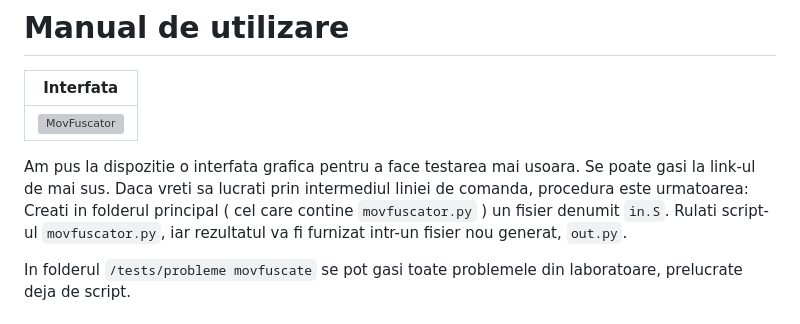
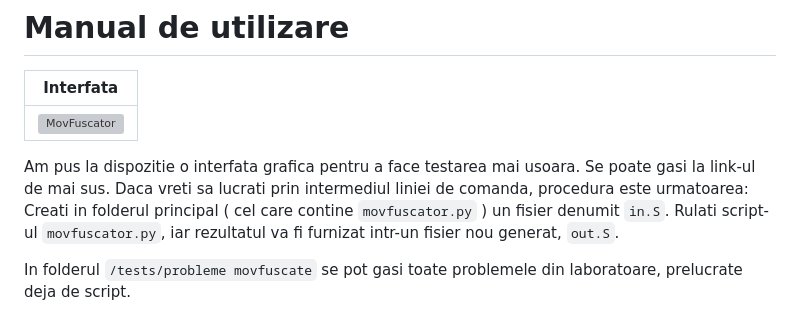
Before and after one commit to fanceapa1/MoVfuscator, a Markdown page: README.md, the part around the change. GitHub-like rendering; grey boxes are pictures that could not be loaded.

```diff
--- a/README.md
+++ b/README.md
@@ -23,7 +23,7 @@ Movfuscatorul este un script care primeste ca input un cod clasic de Assembly x8
 
 Am pus la dispozitie o interfata grafica pentru a face testarea mai usoara. Se poate gasi la link-ul de mai sus.
 Daca vreti sa lucrati prin intermediul liniei de comanda, procedura este urmatoarea:
-Creati in folderul principal ( cel care contine `movfuscator.py` ) un fisier denumit `in.S`. Rulati script-ul `movfuscator.py`, iar rezultatul va fi furnizat intr-un fisier nou generat, `out.py`.
+Creati in folderul principal ( cel care contine `movfuscator.py` ) un fisier denumit `in.S`. Rulati script-ul `movfuscator.py`, iar rezultatul va fi furnizat intr-un fisier nou generat, `out.S`.
 
 In folderul `/tests/probleme movfuscate` se pot gasi toate problemele din laboratoare, prelucrate deja de script.
 
```
